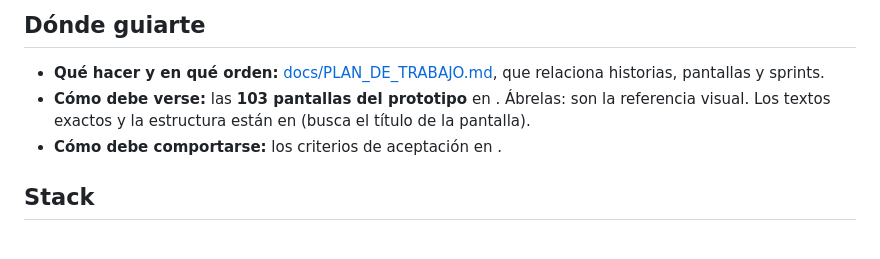
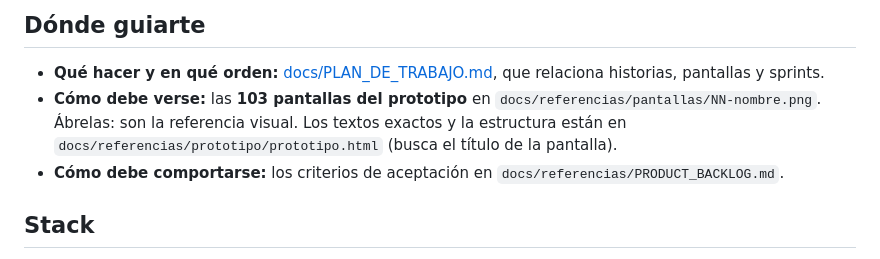
Before and after one commit to Te-Tengo-Tech/te-tengo-mobile-flutter, a Markdown page: AGENTS.md, the part around the change. Rendered like a GitHub page.

Commit message:
docs(agents): fix the paths in the where-to-look section

```diff
--- a/AGENTS.md
+++ b/AGENTS.md
@@ -16,8 +16,8 @@ Lee antes de cambiar algo:
 
 ## Dónde guiarte
 - **Qué hacer y en qué orden:** [docs/PLAN_DE_TRABAJO.md](docs/PLAN_DE_TRABAJO.md), que relaciona historias, pantallas y sprints.
-- **Cómo debe verse:** las **103 pantallas del prototipo** en . Ábrelas: son la referencia visual. Los textos exactos y la estructura están en  (busca el título de la pantalla).
-- **Cómo debe comportarse:** los criterios de aceptación en .
+- **Cómo debe verse:** las **103 pantallas del prototipo** en `docs/referencias/pantallas/NN-nombre.png`. Ábrelas: son la referencia visual. Los textos exactos y la estructura están en `docs/referencias/prototipo/prototipo.html` (busca el título de la pantalla).
+- **Cómo debe comportarse:** los criterios de aceptación en `docs/referencias/PRODUCT_BACKLOG.md`.
 
 ## Stack
 - **Flutter 3.44.8 y Dart 3.12.** Plataformas: Android e iOS.
```
